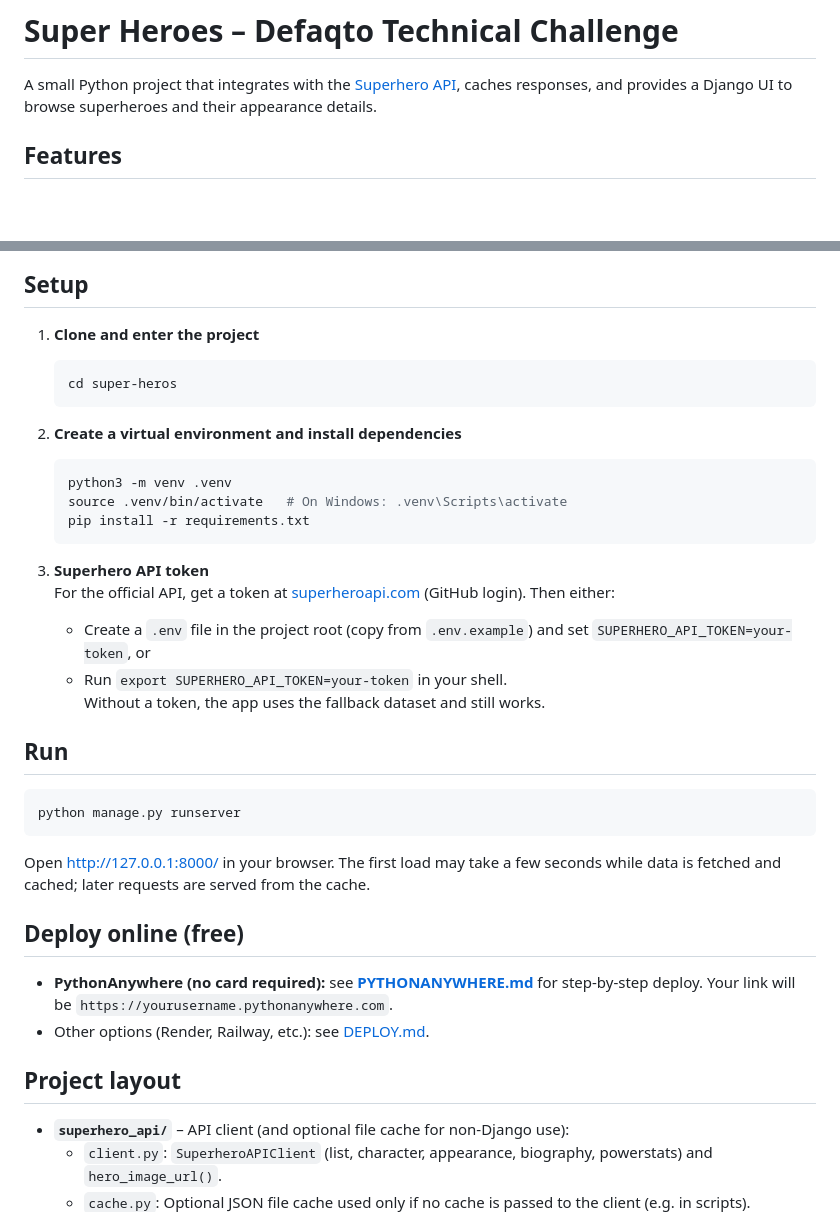
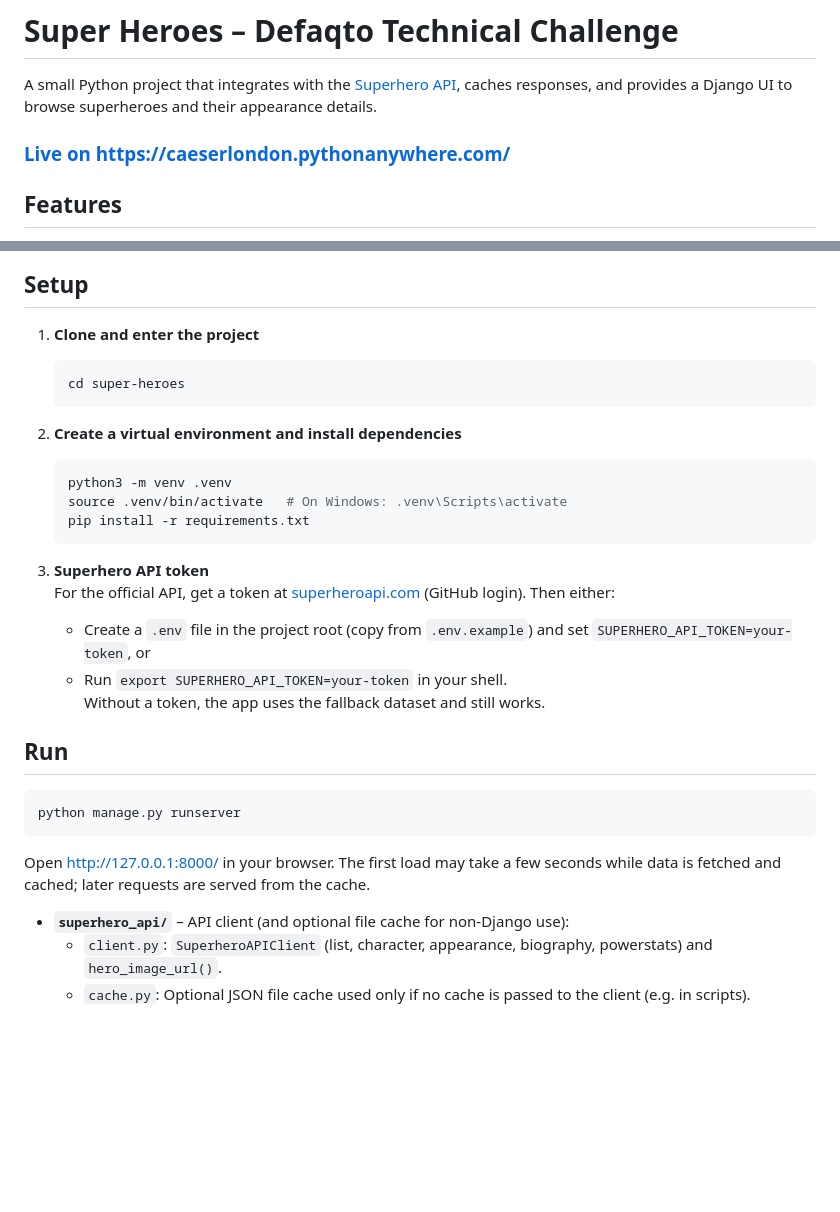
Before and after one commit to caeserlondon/super-heroes, a Markdown page: README.md, 2 parts joined by grey strips. Rendered like a GitHub page; blank space fills up the shorter version.

Commit message:
Prepare to deploy

````diff
--- a/README.md
+++ b/README.md
@@ -1,6 +1,8 @@
 # Super Heroes – Defaqto Technical Challenge
 
 A small Python project that integrates with the [Superhero API](https://superheroapi.com/), caches responses, and provides a Django UI to browse superheroes and their appearance details.
+
+### [Live on https://caeserlondon.pythonanywhere.com/](https://caeserlondon.pythonanywhere.com)
 
 ## Features
 
@@ -14,11 +16,13 @@ A small Python project that integrates with the [Superhero API](https://superher
 ## Setup
 
 1. **Clone and enter the project**
+
    ```bash
-   cd super-heros
+   cd super-heroes
    ```
 
 2. **Create a virtual environment and install dependencies**
+
    ```bash
    python3 -m venv .venv
    source .venv/bin/activate   # On Windows: .venv\Scripts\activate
@@ -29,7 +33,7 @@ A small Python project that integrates with the [Superhero API](https://superher
    For the official API, get a token at [superheroapi.com](https://superheroapi.com/) (GitHub login). Then either:
    - Create a `.env` file in the project root (copy from `.env.example`) and set `SUPERHERO_API_TOKEN=your-token`, or
    - Run `export SUPERHERO_API_TOKEN=your-token` in your shell.
-   Without a token, the app uses the fallback dataset and still works.
+     Without a token, the app uses the fallback dataset and still works.
 
 ## Run
 
@@ -38,13 +42,6 @@ python manage.py runserver
 ```
 
 Open [http://127.0.0.1:8000/](http://127.0.0.1:8000/) in your browser. The first load may take a few seconds while data is fetched and cached; later requests are served from the cache.
-
-## Deploy online (free)
-
-- **PythonAnywhere (no card required):** see **[PYTHONANYWHERE.md](PYTHONANYWHERE.md)** for step-by-step deploy. Your link will be `https://yourusername.pythonanywhere.com`.
-- Other options (Render, Railway, etc.): see [DEPLOY.md](DEPLOY.md).
-
-## Project layout
 
 - **`superhero_api/`** – API client (and optional file cache for non-Django use):
   - `client.py`: `SuperheroAPIClient` (list, character, appearance, biography, powerstats) and `hero_image_url()`.
````
Also changed, not shown: PYTHONANYWHERE.md (deleted, +0 -191 lines).
